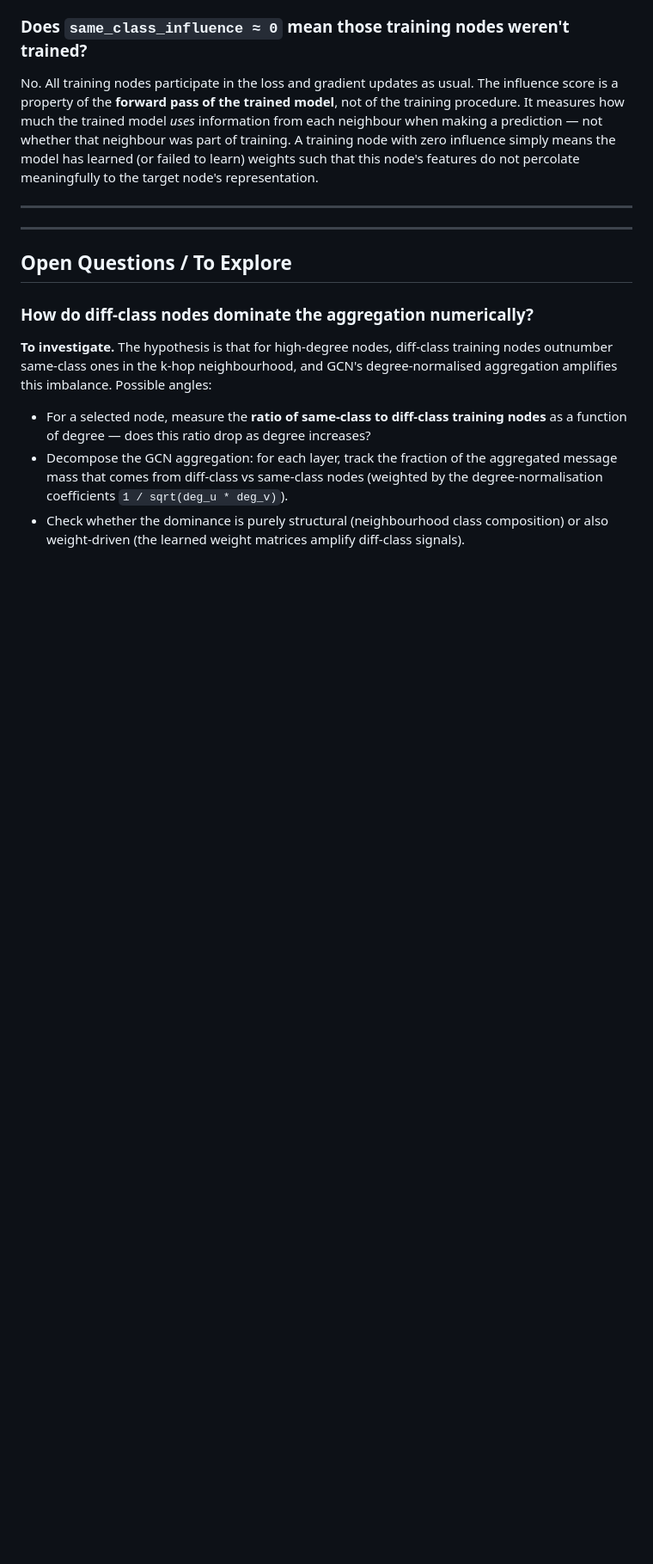
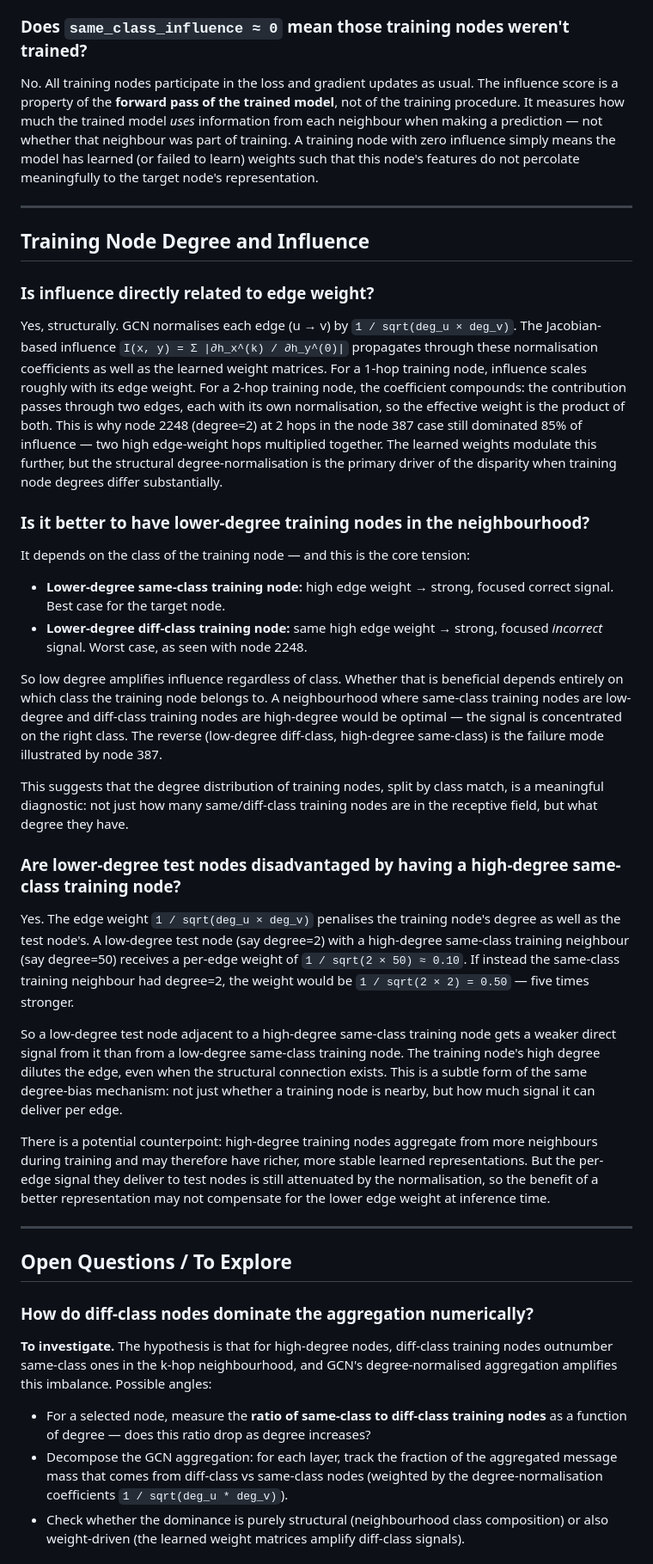
Before and after one commit to abheek96/degree-bias-gnn, a Markdown page: NOTES.md, the part around the change. Shown at 86% size. GitHub-like rendering; blank space fills up the shorter version.

Commit message:
Add notes on training node degree, influence, and edge weight relationship

```diff
--- a/NOTES.md
+++ b/NOTES.md
@@ -234,6 +234,31 @@ A training node with zero influence simply means the model has learned (or faile
 
 ---
 
+## Training Node Degree and Influence
+
+### Is influence directly related to edge weight?
+
+Yes, structurally. GCN normalises each edge (u → v) by `1 / sqrt(deg_u × deg_v)`. The Jacobian-based influence `I(x, y) = Σ |∂h_x^(k) / ∂h_y^(0)|` propagates through these normalisation coefficients as well as the learned weight matrices. For a 1-hop training node, influence scales roughly with its edge weight. For a 2-hop training node, the coefficient compounds: the contribution passes through two edges, each with its own normalisation, so the effective weight is the product of both. This is why node 2248 (degree=2) at 2 hops in the node 387 case still dominated 85% of influence — two high edge-weight hops multiplied together. The learned weights modulate this further, but the structural degree-normalisation is the primary driver of the disparity when training node degrees differ substantially.
+
+### Is it better to have lower-degree training nodes in the neighbourhood?
+
+It depends on the class of the training node — and this is the core tension:
+
+- **Lower-degree same-class training node:** high edge weight → strong, focused correct signal. Best case for the target node.
+- **Lower-degree diff-class training node:** same high edge weight → strong, focused *incorrect* signal. Worst case, as seen with node 2248.
+
+So low degree amplifies influence regardless of class. Whether that is beneficial depends entirely on which class the training node belongs to. A neighbourhood where same-class training nodes are low-degree and diff-class training nodes are high-degree would be optimal — the signal is concentrated on the right class. The reverse (low-degree diff-class, high-degree same-class) is the failure mode illustrated by node 387.
+
+This suggests that the degree distribution of training nodes, split by class match, is a meaningful diagnostic: not just how many same/diff-class training nodes are in the receptive field, but what degree they have.
+
+### Are lower-degree test nodes disadvantaged by having a high-degree same-class training node?
+
+Yes. The edge weight `1 / sqrt(deg_u × deg_v)` penalises the training node's degree as well as the test node's. A low-degree test node (say degree=2) with a high-degree same-class training neighbour (say degree=50) receives a per-edge weight of `1 / sqrt(2 × 50) ≈ 0.10`. If instead the same-class training neighbour had degree=2, the weight would be `1 / sqrt(2 × 2) = 0.50` — five times stronger.
+
+So a low-degree test node adjacent to a high-degree same-class training node gets a weaker direct signal from it than from a low-degree same-class training node. The training node's high degree dilutes the edge, even when the structural connection exists. This is a subtle form of the same degree-bias mechanism: not just whether a training node is nearby, but how much signal it can deliver per edge.
+
+There is a potential counterpoint: high-degree training nodes aggregate from more neighbours during training and may therefore have richer, more stable learned representations. But the per-edge signal they deliver to test nodes is still attenuated by the normalisation, so the benefit of a better representation may not compensate for the lower edge weight at inference time.
+
 ---
 
 ## Open Questions / To Explore
```
